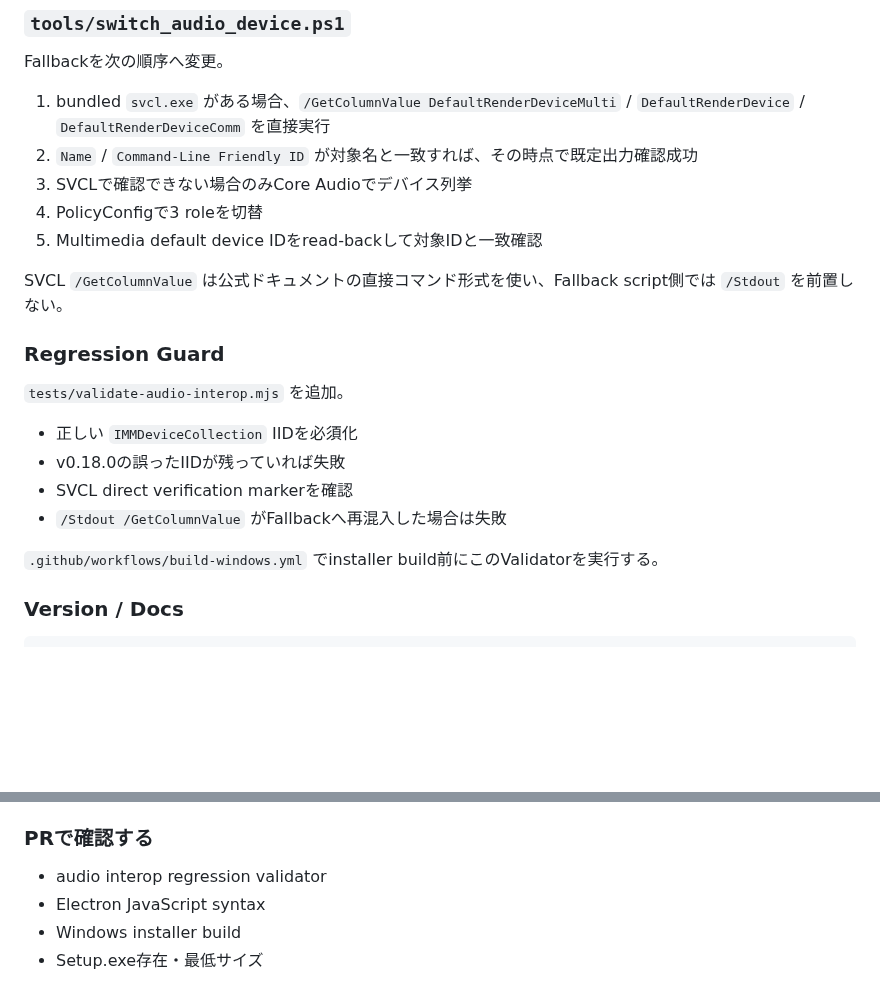
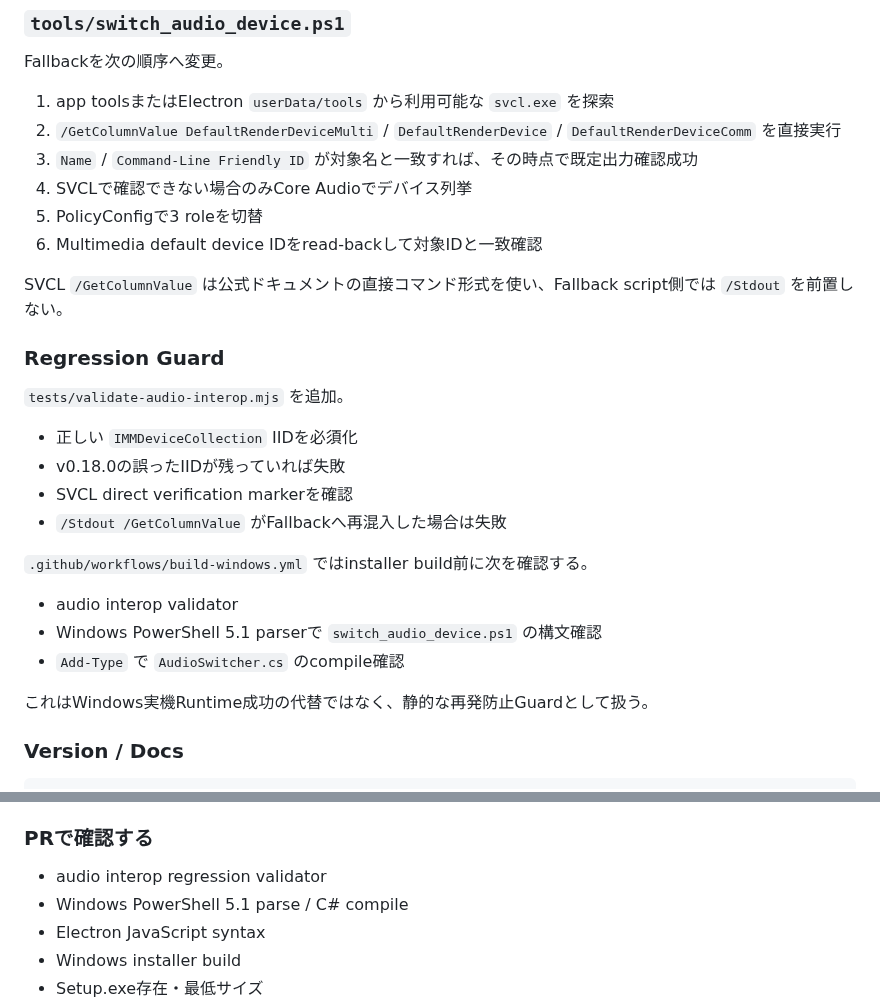
Before and after one commit to EliteMay/osu-hub, a Markdown page: 作業報告書.md, 2 parts joined by grey strips. Rendered like a GitHub page; blank space fills up the shorter version.

Commit message:
docs: align report with installed SVCL fallback path

```diff
--- a/作業報告書.md
+++ b/作業報告書.md
@@ -54,11 +54,12 @@ Microsoft / Windows SDKのMMDevice API定義と照合して特定した。
 
 Fallbackを次の順序へ変更。
 
-1. bundled `svcl.exe` がある場合、`/GetColumnValue DefaultRenderDeviceMulti` / `DefaultRenderDevice` / `DefaultRenderDeviceComm` を直接実行
-2. `Name` / `Command-Line Friendly ID` が対象名と一致すれば、その時点で既定出力確認成功
-3. SVCLで確認できない場合のみCore Audioでデバイス列挙
-4. PolicyConfigで3 roleを切替
-5. Multimedia default device IDをread-backして対象IDと一致確認
+1. app toolsまたはElectron `userData/tools` から利用可能な `svcl.exe` を探索
+2. `/GetColumnValue DefaultRenderDeviceMulti` / `DefaultRenderDevice` / `DefaultRenderDeviceComm` を直接実行
+3. `Name` / `Command-Line Friendly ID` が対象名と一致すれば、その時点で既定出力確認成功
+4. SVCLで確認できない場合のみCore Audioでデバイス列挙
+5. PolicyConfigで3 roleを切替
+6. Multimedia default device IDをread-backして対象IDと一致確認
 
 SVCL `/GetColumnValue` は公式ドキュメントの直接コマンド形式を使い、Fallback script側では `/Stdout` を前置しない。
 
@@ -71,7 +72,13 @@ SVCL `/GetColumnValue` は公式ドキュメントの直接コマンド形式を
 - SVCL direct verification markerを確認
 - `/Stdout /GetColumnValue` がFallbackへ再混入した場合は失敗
 
-`.github/workflows/build-windows.yml` でinstaller build前にこのValidatorを実行する。
+`.github/workflows/build-windows.yml` ではinstaller build前に次を確認する。
+
+- audio interop validator
+- Windows PowerShell 5.1 parserで `switch_audio_device.ps1` の構文確認
+- `Add-Type` で `AudioSwitcher.cs` のcompile確認
+
+これはWindows実機Runtime成功の代替ではなく、静的な再発防止Guardとして扱う。
 
 ### Version / Docs
 
@@ -120,6 +127,7 @@ Migrationは不要。
 ### PRで確認する
 
 - audio interop regression validator
+- Windows PowerShell 5.1 parse / C# compile
 - Electron JavaScript syntax
 - Windows installer build
 - Setup.exe存在・最低サイズ
```
